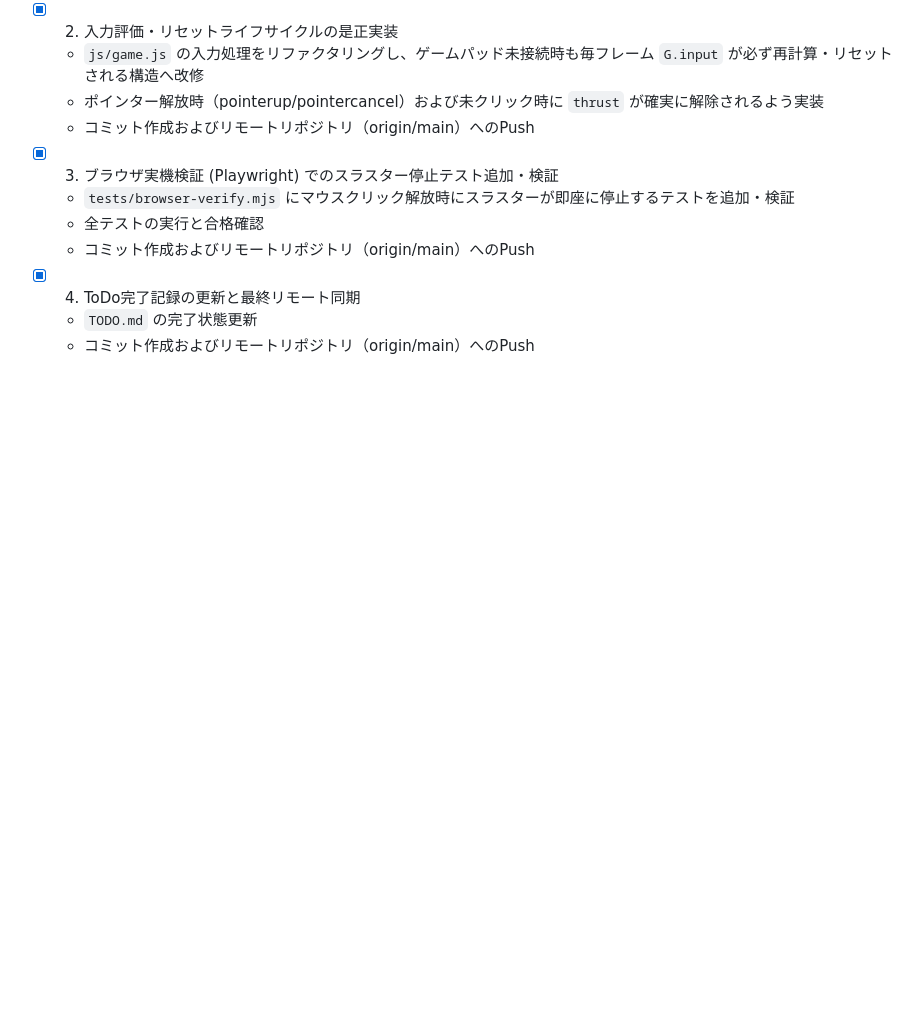
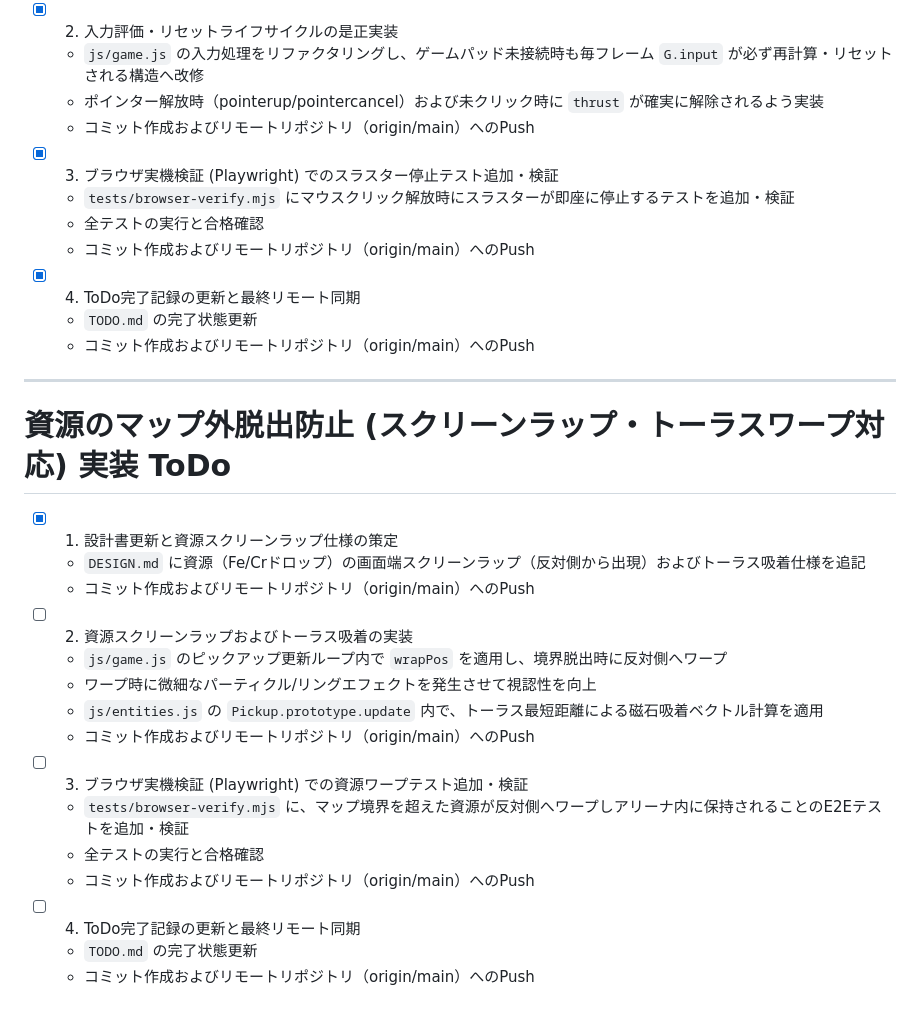
Before and after one commit to t2k2pp/asteroid_forge, a Markdown page: TODO.md, the part around the change. Drawn GitHub-style; blank space fills up the shorter version.

Commit message:
docs(design): 資源のスクリーンラップ（画面端ワープ）仕様を策定
背景:
- マップ端で採掘した資源が境界外へ脱出してしまう問題を解消するため。

変更:
- DESIGN.md: 資源（Fe/Crドロップ）も自機・隕石と同様にアリーナ境界外に出た場合は反対側からワープ出現し、磁石吸着もトーラス最短距離で行われる仕様を追記。
- TODO.md: 資源のマップ外脱出防止ToDoを追加しタスク1を完了に更新。

検証:
- git diffによる差分確認。

```diff
--- a/TODO.md
+++ b/TODO.md
@@ -87,3 +87,23 @@
 - [x] 4. ToDo完了記録の更新と最終リモート同期
   - `TODO.md` の完了状態更新
   - コミット作成およびリモートリポジトリ（origin/main）へのPush
+
+---
+
+# 資源のマップ外脱出防止 (スクリーンラップ・トーラスワープ対応) 実装 ToDo
+
+- [x] 1. 設計書更新と資源スクリーンラップ仕様の策定
+  - `DESIGN.md` に資源（Fe/Crドロップ）の画面端スクリーンラップ（反対側から出現）およびトーラス吸着仕様を追記
+  - コミット作成およびリモートリポジトリ（origin/main）へのPush
+- [ ] 2. 資源スクリーンラップおよびトーラス吸着の実装
+  - `js/game.js` のピックアップ更新ループ内で `wrapPos` を適用し、境界脱出時に反対側へワープ
+  - ワープ時に微細なパーティクル/リングエフェクトを発生させて視認性を向上
+  - `js/entities.js` の `Pickup.prototype.update` 内で、トーラス最短距離による磁石吸着ベクトル計算を適用
+  - コミット作成およびリモートリポジトリ（origin/main）へのPush
+- [ ] 3. ブラウザ実機検証 (Playwright) での資源ワープテスト追加・検証
+  - `tests/browser-verify.mjs` に、マップ境界を超えた資源が反対側へワープしアリーナ内に保持されることのE2Eテストを追加・検証
+  - 全テストの実行と合格確認
+  - コミット作成およびリモートリポジトリ（origin/main）へのPush
+- [ ] 4. ToDo完了記録の更新と最終リモート同期
+  - `TODO.md` の完了状態更新
+  - コミット作成およびリモートリポジトリ（origin/main）へのPush
```
Also changed, not shown: DESIGN.md (+2 -1 lines).
